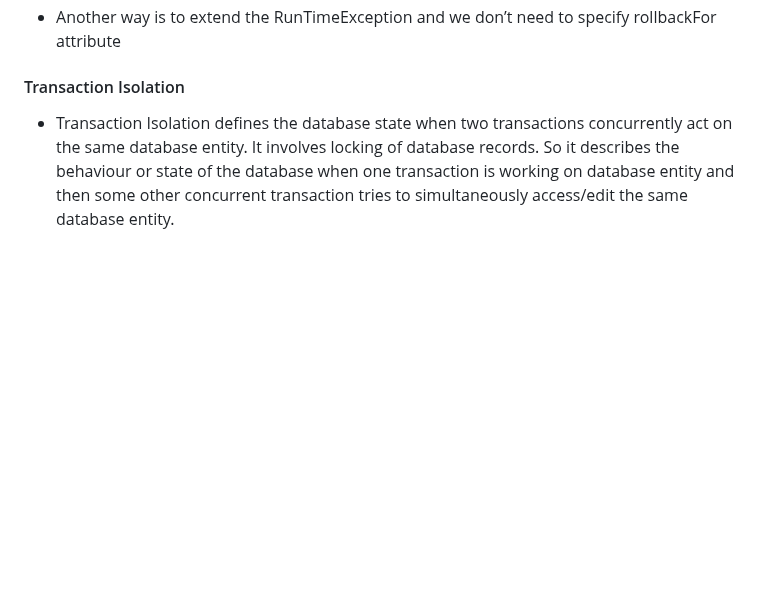
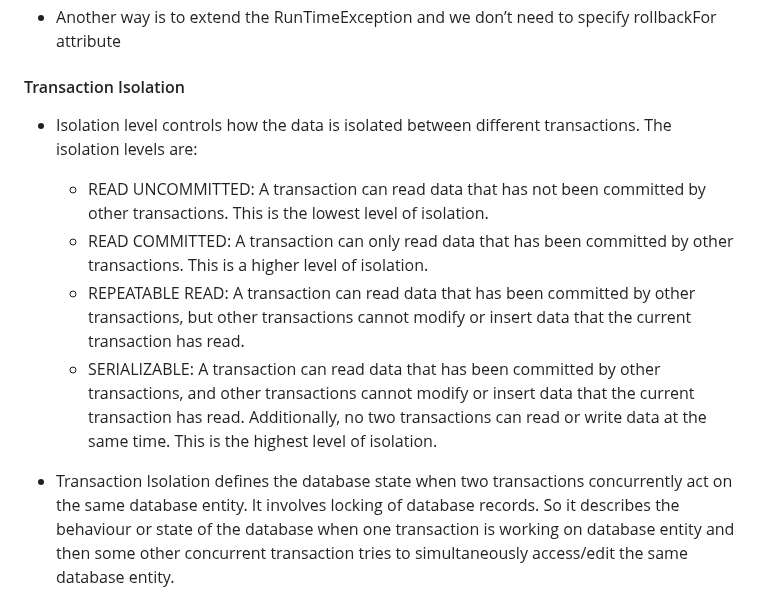
Before and after one commit to jdbirla/JD_Spring_Boot_Master, a Markdown page: TransactionsManagment.md, the part around the change. Rendered like a GitHub page; blank space fills up the shorter version.

```diff
--- a/TransactionsManagment.md
+++ b/TransactionsManagment.md
@@ -153,6 +153,12 @@ UserRespository userRepository;
 - Another way is to extend the RunTimeException and we don’t need to specify rollbackFor attribute
 
 #### Transaction Isolation
+-  Isolation level controls how the data is isolated between different transactions. The isolation levels are:
+   - READ UNCOMMITTED: A transaction can read data that has not been committed by other transactions. This is the lowest level of isolation.
+   - READ COMMITTED: A transaction can only read data that has been committed by other transactions. This is a higher level of isolation.
+   - REPEATABLE READ: A transaction can read data that has been committed by other transactions, but other transactions cannot modify or insert data that the current transaction has read.
+   - SERIALIZABLE: A transaction can read data that has been committed by other transactions, and other transactions cannot modify or insert data that the current transaction has read. Additionally, no two transactions can read or write data at the same time. This is the highest level of isolation.
+
 - Transaction Isolation defines the database state when two transactions concurrently act on the same database entity. It involves locking of database records. So it describes the behaviour or state of the database when one transaction is working on database entity and then some other concurrent transaction tries to simultaneously access/edit the same database entity.
 - Dirty Reads - Suppose two transactions - Transaction A and Transaction B are running concurrently. If Transaction A modifies a record but not commits it. Transaction B reads this record but then Transaction A again rollbacks the changes for the record and commits it. So Transaction B has a wrong value.
 - Non-Repeatable Reads - Suppose two transactions - Transaction A and Transaction B are running concurrently. If Transaction A reads some records. Transaction B modifies these records before transaction A has been committed. So if Transaction A again reads these records they will be different. So same select statements result in different existing records.
```
